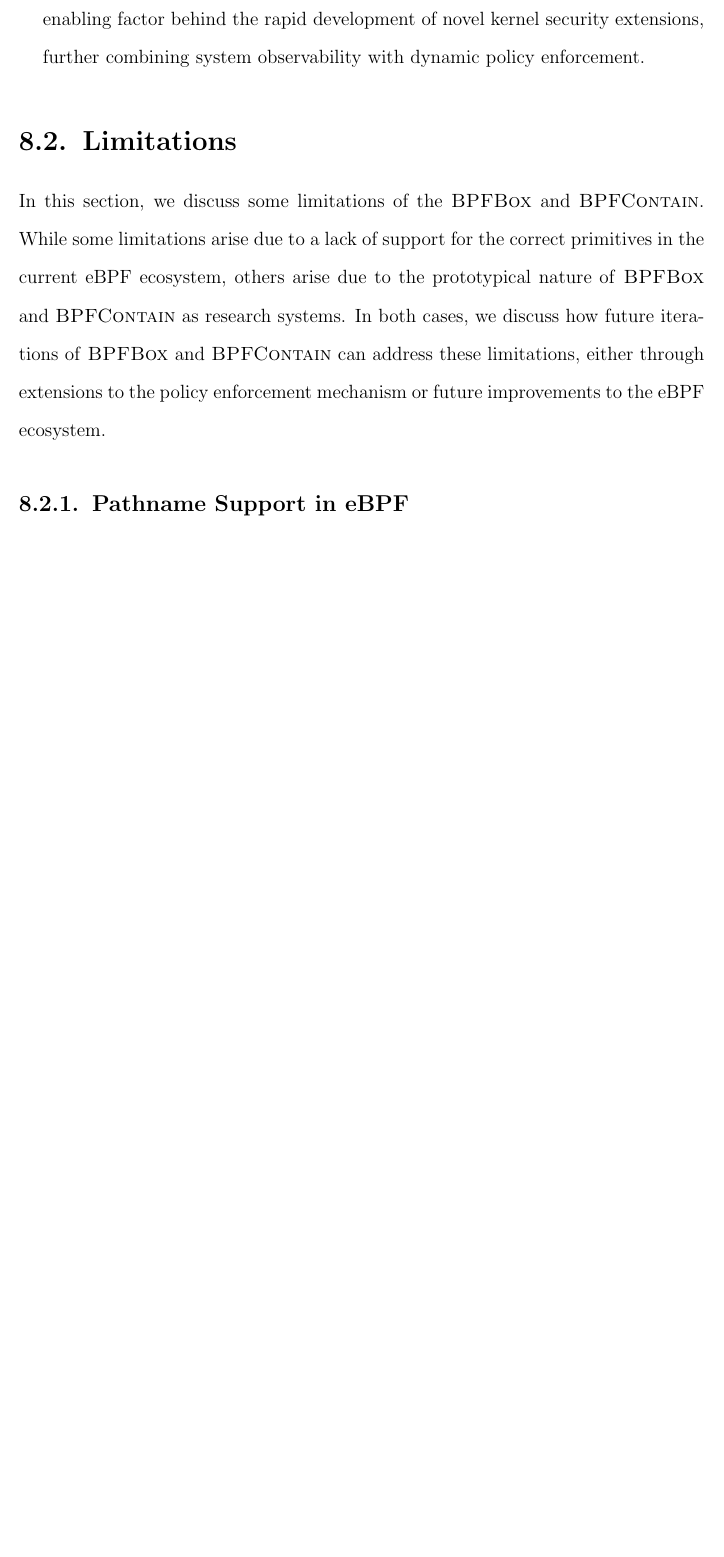
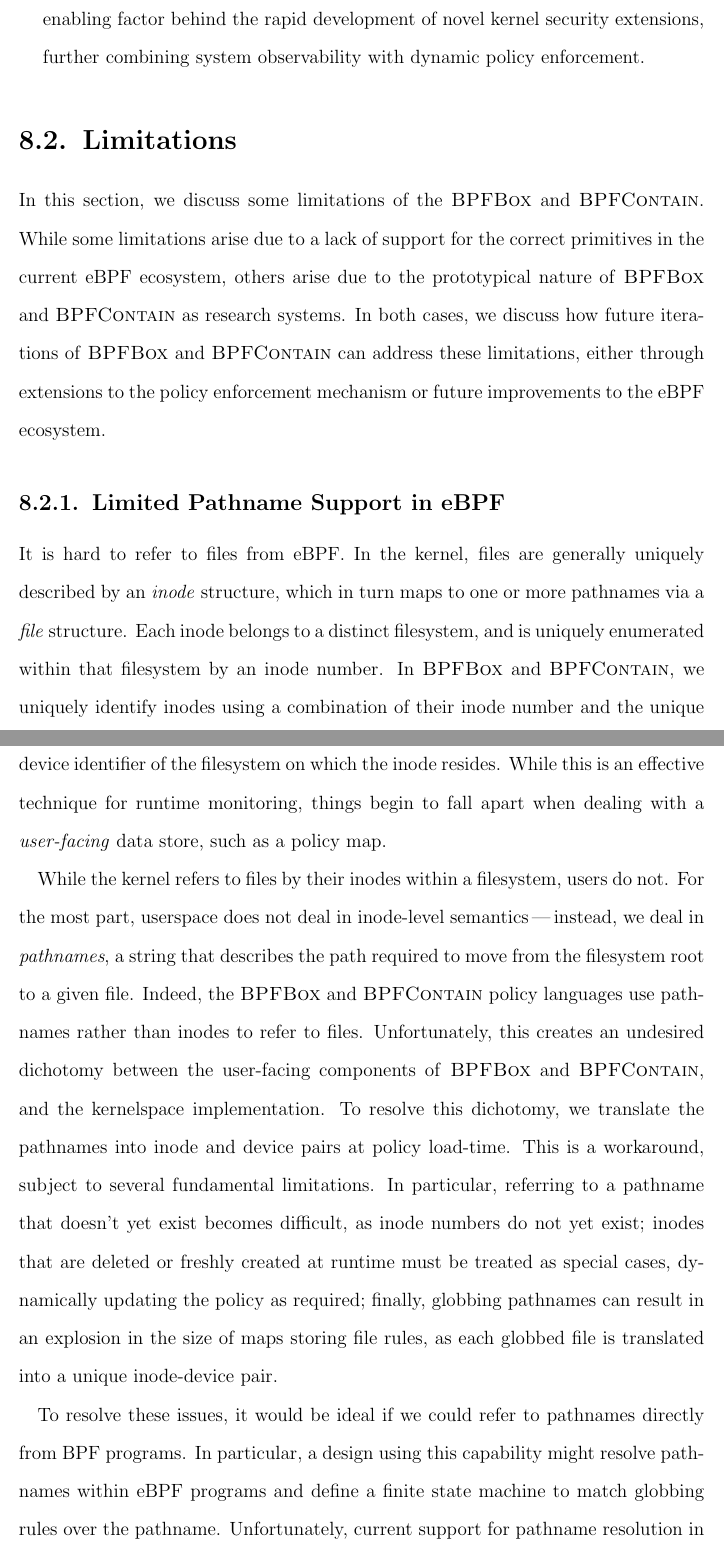
Before and after one commit to willfindlay/masters-thesis, a LaTeX thesis (thesis/main.tex, which reads thesis/chapters/discussion.tex): part of page 167 of 205 before the commit and two parts of pages 167 and 168 of 207 after it, the two joined at a grey line, cut so that both start at the same text, the shorter picture padded with empty space. Compiled offline with pdfLaTeX.

Commit message:
Ch8: Some progress on limitations

```diff
--- a/thesis/chapters/discussion.tex
+++ b/thesis/chapters/discussion.tex
@@ -216,4 +216,36 @@ some limitations arise due to a lack of support for the correct primitives in th
 \bpfbox{} and \bpfcontain{} can address these limitations, either through extensions to
 the policy enforcement mechanism or future improvements to the \gls{ebpf} ecosystem.
 
-\subsection{Pathname Support in \glsentryshort{ebpf}}
+\subsection{Limited Pathname Support in \glsentryshort{ebpf}}
+
+It is hard to refer to files from \gls{ebpf}. In the kernel, files are generally uniquely
+described by an \textit{inode} structure, which in turn maps to one or more pathnames via
+a \textit{file} structure. Each inode belongs to a distinct filesystem, and is uniquely
+enumerated within that filesystem by an inode number.  In \bpfbox{} and \bpfcontain{}, we
+uniquely identify inodes using a combination of their inode number and the unique device
+identifier of the filesystem on which the inode resides. While this is an effective
+technique for runtime monitoring, things begin to fall apart when dealing with
+a \textit{user-facing} data store, such as a policy map.
+
+While the kernel refers to files by their inodes within a filesystem, users do not. For
+the most part, userspace does not deal in inode-level semantics\,---\,instead, we deal in
+\textit{pathnames}, a string that describes the path required to move from the filesystem
+root to a given file. Indeed, the \bpfbox{} and \bpfcontain{} policy languages use
+pathnames rather than inodes to refer to files. Unfortunately, this creates an undesired
+dichotomy between the user-facing components of \bpfbox{} and \bpfcontain{}, and the
+kernelspace implementation.  To resolve this dichotomy, we translate the pathnames into
+inode and device pairs at policy load-time. This is a workaround, subject to several
+fundamental limitations. In particular, referring to a pathname that doesn't yet exist
+becomes difficult, as inode numbers do not yet exist; inodes that are deleted or freshly
+created at runtime must be treated as special cases, dynamically updating the policy as
+required; finally, globbing pathnames can result in an explosion in the size of maps
+storing file rules, as each globbed file is translated into a unique inode-device pair.
+
+To resolve these issues, it would be ideal if we could refer to pathnames directly from
+\gls{bpf} programs. In particular, a design using this capability might resolve pathnames
+within \gls{ebpf} programs and define a finite state machine to match globbing rules over
+the pathname. Unfortunately, current support for pathname resolution in \gls{ebpf} is primitive.
+Difficulties arise due to a few fundamental limitations imposed by the verifier and the \gls{ebpf}
+runtime:
+\begin{enumerate}
+  \item The verifier imposes a hard limit of 512 bytes of stack space for each \gls{bpf}
```
Also changed, not shown: thesis/chapters/discussion.tex (15 more changed lines).
